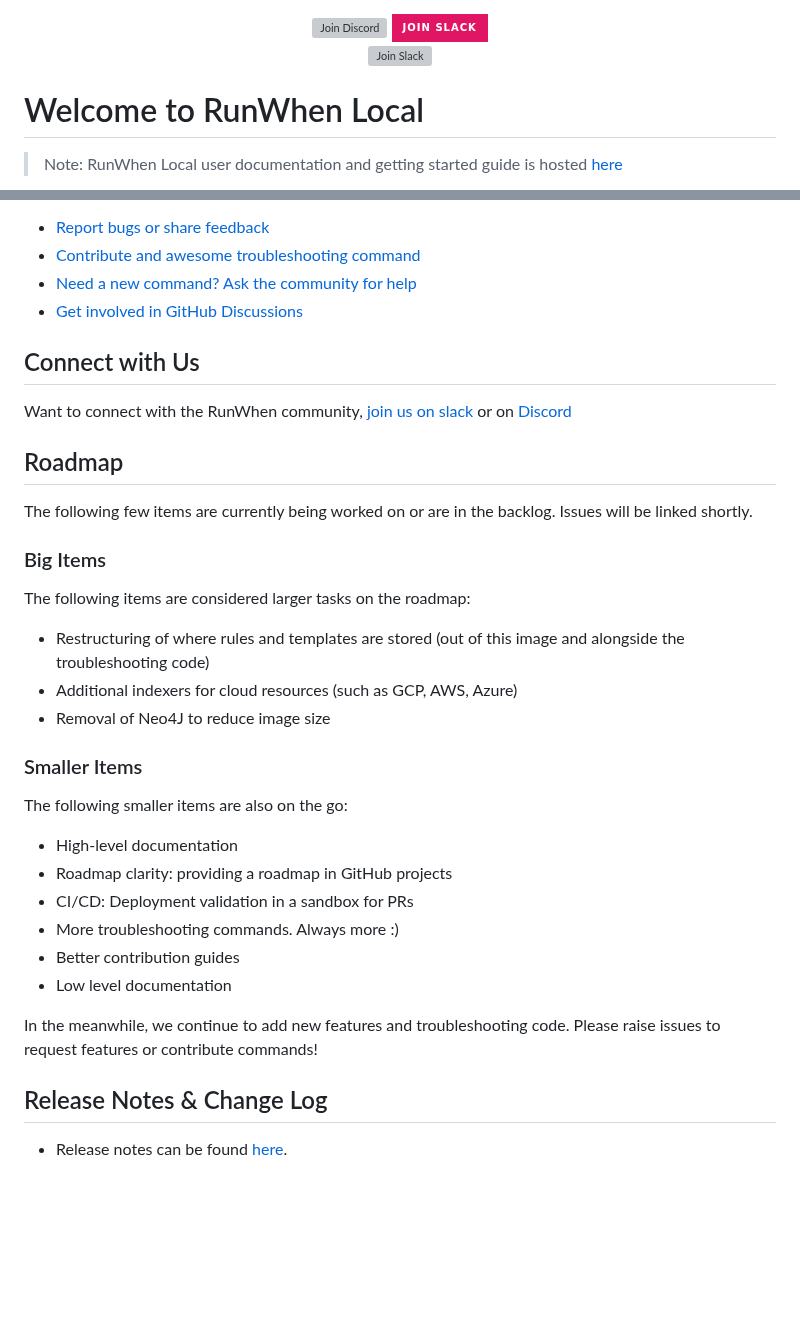
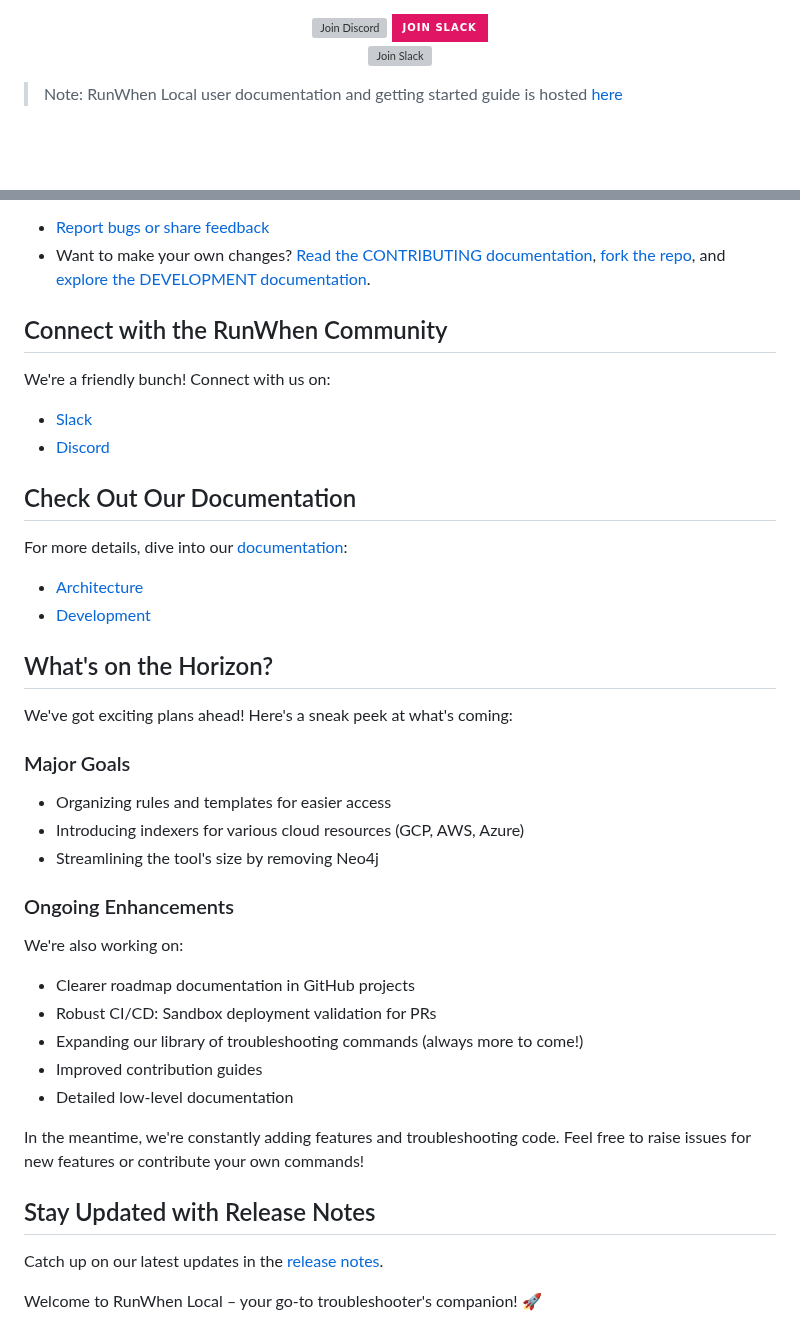
Before and after one commit to runwhen-contrib/runwhen-local, a Markdown page: README.md, 2 parts joined by grey strips. Rendered like a GitHub page; badges without logos; blank space fills up the shorter version; grey boxes are pictures that could not be loaded.

```diff
--- a/README.md
+++ b/README.md
@@ -10,8 +10,6 @@
     <img src="https://github.com/runwhen-contrib/runwhen-local/actions/workflows/merge_to_main.yaml/badge.svg" alt="Join Slack">
 </p>
 
-# Welcome to RunWhen Local
-
 > Note: RunWhen Local user documentation and getting started guide is hosted [here](https://docs.runwhen.com/public/runwhen-local/introduction-runwhen-local)
 
 ![RunWhen Local Overview](assets/rw-local-product.png)
@@ -46,31 +96,44 @@ If you want to get involved in the community:
 - [Report bugs or share feedback](https://github.com/runwhen-contrib/runwhen-local/issues/new?assignees=stewartshea&labels=runwhen-local&projects=&template=runwhen-local-feedback.md&title=%5Brunwhen-local-feedback%5D+)
-- [Contribute and awesome troubleshooting command](https://github.com/runwhen-contrib/runwhen-local/issues/new?assignees=stewartshea&labels=runwhen-local%2Cawesome-command-contribution&projects=&template=awesome-command-contribution.yaml&title=%5Bawesome-command-contribution%5D+)
-- [Need a new command? Ask the community for help](https://github.com/runwhen-contrib/runwhen-local/issues/new?assignees=stewartshea&labels=runwhen-local%2Cnew-command-request&projects=&template=commands-wanted.yaml&title=%5Bnew-command-request%5D+)
-- [Get involved in GitHub Discussions](https://github.com/orgs/runwhen-contrib/discussions)
+- Want to make your own changes? [Read the CONTRIBUTING documentation](./CONTRIBUTING.md), [fork the repo](https://github.com/runwhen-contrib/runwhen-local/fork), and [explore the DEVELOPMENT documentation](docs/DEVELOPMENT.md).
 
+## Connect with the RunWhen Community
 
-## Connect with Us
-Want to connect with the RunWhen community, [join us on slack](https://runwhen.slack.com/join/shared_invite/zt-1l7t3tdzl-IzB8gXDsWtHkT8C5nufm2A) or on [Discord](https://discord.com/invite/Ut7Ws4rm8Q)
+We're a friendly bunch! Connect with us on:
 
-## Roadmap
-The following few items are currently being worked on or are in the backlog. Issues will be linked shortly.
+- [Slack](https://runwhen.slack.com/join/shared_invite/zt-1l7t3tdzl-IzB8gXDsWtHkT8C5nufm2A)
+- [Discord](https://discord.com/invite/Ut7Ws4rm8Q)
 
-### Big Items
-The following items are considered larger tasks on the roadmap:
-- Restructuring of where rules and templates are stored (out of this image and alongside the troubleshooting code)
-- Additional indexers for cloud resources (such as GCP, AWS, Azure)
-- Removal of Neo4J to reduce image size
+## Check Out Our Documentation
 
-### Smaller Items
-The following smaller items are also on the go:
-- High-level documentation
-- Roadmap clarity: providing a roadmap in GitHub projects
-- CI/CD: Deployment validation in a sandbox for PRs
-- More troubleshooting commands. Always more :)
-- Better contribution guides
-- Low level documentation
+For more details, dive into our [documentation](docs/):
 
-In the meanwhile, we continue to add new features and troubleshooting code. Please raise issues to request features or contribute commands!
+- [Architecture](docs/ARCHITECTURE.md)
+- [Development](docs/DEVELOPMENT.md)
 
-## Release Notes & Change Log
-- Release notes can be found [here](https://github.com/runwhen-contrib/runwhen-local/releases).
+## What's on the Horizon?
+
+We've got exciting plans ahead! Here's a sneak peek at what's coming:
+
+### Major Goals
+
+- Organizing rules and templates for easier access
+- Introducing indexers for various cloud resources (GCP, AWS, Azure)
+- Streamlining the tool's size by removing Neo4j
+
+### Ongoing Enhancements
+
+We're also working on:
+
+- Clearer roadmap documentation in GitHub projects
+- Robust CI/CD: Sandbox deployment validation for PRs
+- Expanding our library of troubleshooting commands (always more to come!)
+- Improved contribution guides
+- Detailed low-level documentation
+
+In the meantime, we're constantly adding features and troubleshooting code. Feel free to raise issues for new features or contribute your own commands!
+
+## Stay Updated with Release Notes
+
+Catch up on our latest updates in the [release notes](https://github.com/runwhen-contrib/runwhen-local/releases).
+
+Welcome to RunWhen Local – your go-to troubleshooter's companion! 🚀
```
Also changed, not shown: other parts of README.md (+70 -18 lines), CODE_OF_CONDUCT.md (added, +70 -0 lines), CONTRIBUTING.md (added, +99 -0 lines), docs/ARCHITECTURE.md (added, +25 -0 lines), docs/DEVELOPMENT.md (added, +68 -0 lines), assets/architecture-high-level.png (added), assets/high-level.png (added), 2 other files.
